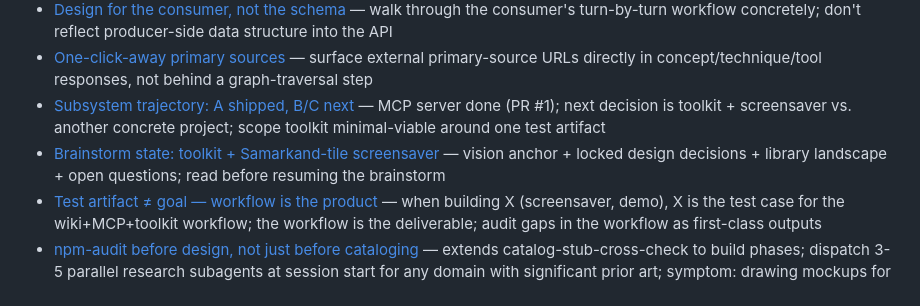
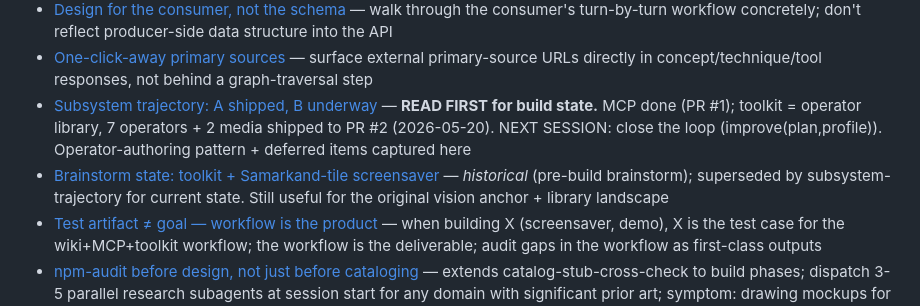
Before and after one commit to ag0x00/VisualThinking, a Markdown page: .claude/memory/MEMORY.md, the part around the change. Drawn GitHub-style.

```diff
--- a/.claude/memory/MEMORY.md
+++ b/.claude/memory/MEMORY.md
@@ -17,7 +17,7 @@
 - [Successor-theory tracking](feedback_successor-theory-tracking.md) — for each historical framework cited (especially pre-2010), search for named successor theory; distinguish "useful historical anchor" from "live contemporary framework"
 - [Design for the consumer, not the schema](feedback_design-for-consumer.md) — walk through the consumer's turn-by-turn workflow concretely; don't reflect producer-side data structure into the API
 - [One-click-away primary sources](feedback_one-click-primary-sources.md) — surface external primary-source URLs directly in concept/technique/tool responses, not behind a graph-traversal step
-- [Subsystem trajectory: A shipped, B/C next](project_subsystem-trajectory.md) — MCP server done (PR #1); next decision is toolkit + screensaver vs. another concrete project; scope toolkit minimal-viable around one test artifact
-- [Brainstorm state: toolkit + Samarkand-tile screensaver](project_brainstorm-state.md) — vision anchor + locked design decisions + library landscape + open questions; read before resuming the brainstorm
+- [Subsystem trajectory: A shipped, B underway](project_subsystem-trajectory.md) — **READ FIRST for build state.** MCP done (PR #1); toolkit = operator library, 7 operators + 2 media shipped to PR #2 (2026-05-20). NEXT SESSION: close the loop (improve(plan,profile)). Operator-authoring pattern + deferred items captured here
+- [Brainstorm state: toolkit + Samarkand-tile screensaver](project_brainstorm-state.md) — *historical* (pre-build brainstorm); superseded by subsystem-trajectory for current state. Still useful for the original vision anchor + library landscape
 - [Test artifact ≠ goal — workflow is the product](feedback_test-artifact-vs-workflow.md) — when building X (screensaver, demo), X is the test case for the wiki+MCP+toolkit workflow; the workflow is the deliverable; audit gaps in the workflow as first-class outputs
 - [npm-audit before design, not just before cataloging](feedback_npm-audit-before-design.md) — extends catalog-stub-cross-check to build phases; dispatch 3-5 parallel research subagents at session start for any domain with significant prior art; symptom: drawing mockups for problems pre-existing libraries already solve
```
Also changed, not shown: .claude/memory/project_subsystem-trajectory.md (+6 -4 lines).
